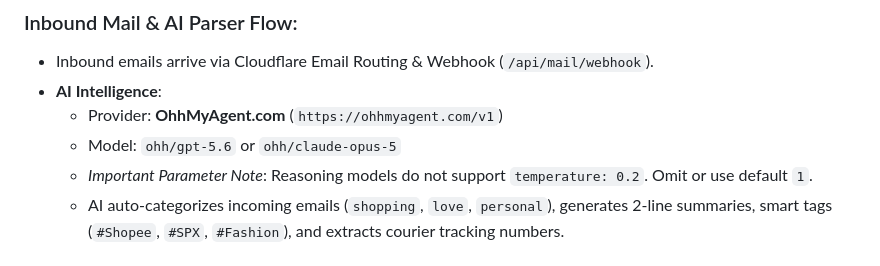
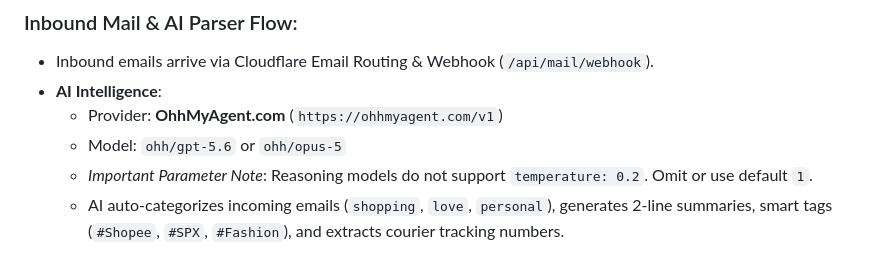
Before and after one commit to AnakTentara/acellFirst-, a Markdown page: CLAUDE.md, the part around the change. GitHub-like rendering.

Commit message:
chore: set OhhMyAgent Opus model identifier to ohh/opus-5

```diff
--- a/CLAUDE.md
+++ b/CLAUDE.md
@@ -46,7 +46,7 @@ The webapp is bound to exactly **4 official couple email aliases**:
 - Inbound emails arrive via Cloudflare Email Routing & Webhook (`/api/mail/webhook`).
 - **AI Intelligence**:
   - Provider: **OhhMyAgent.com** (`https://ohhmyagent.com/v1`)
-  - Model: `ohh/gpt-5.6` or `ohh/claude-opus-5`
+  - Model: `ohh/gpt-5.6` or `ohh/opus-5`
   - *Important Parameter Note*: Reasoning models do not support `temperature: 0.2`. Omit or use default `1`.
   - AI auto-categorizes incoming emails (`shopping`, `love`, `personal`), generates 2-line summaries, smart tags (`#Shopee`, `#SPX`, `#Fashion`), and extracts courier tracking numbers.
 
```
